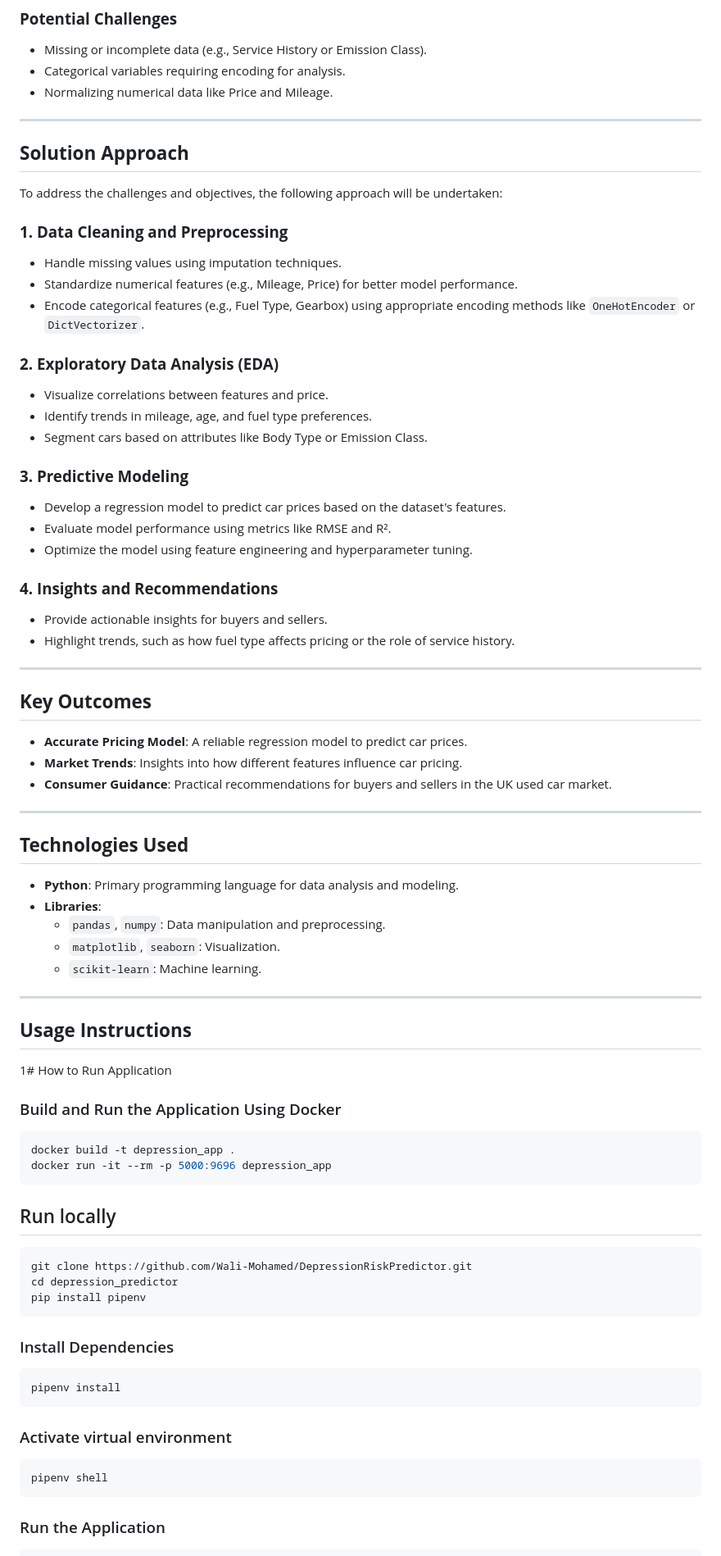
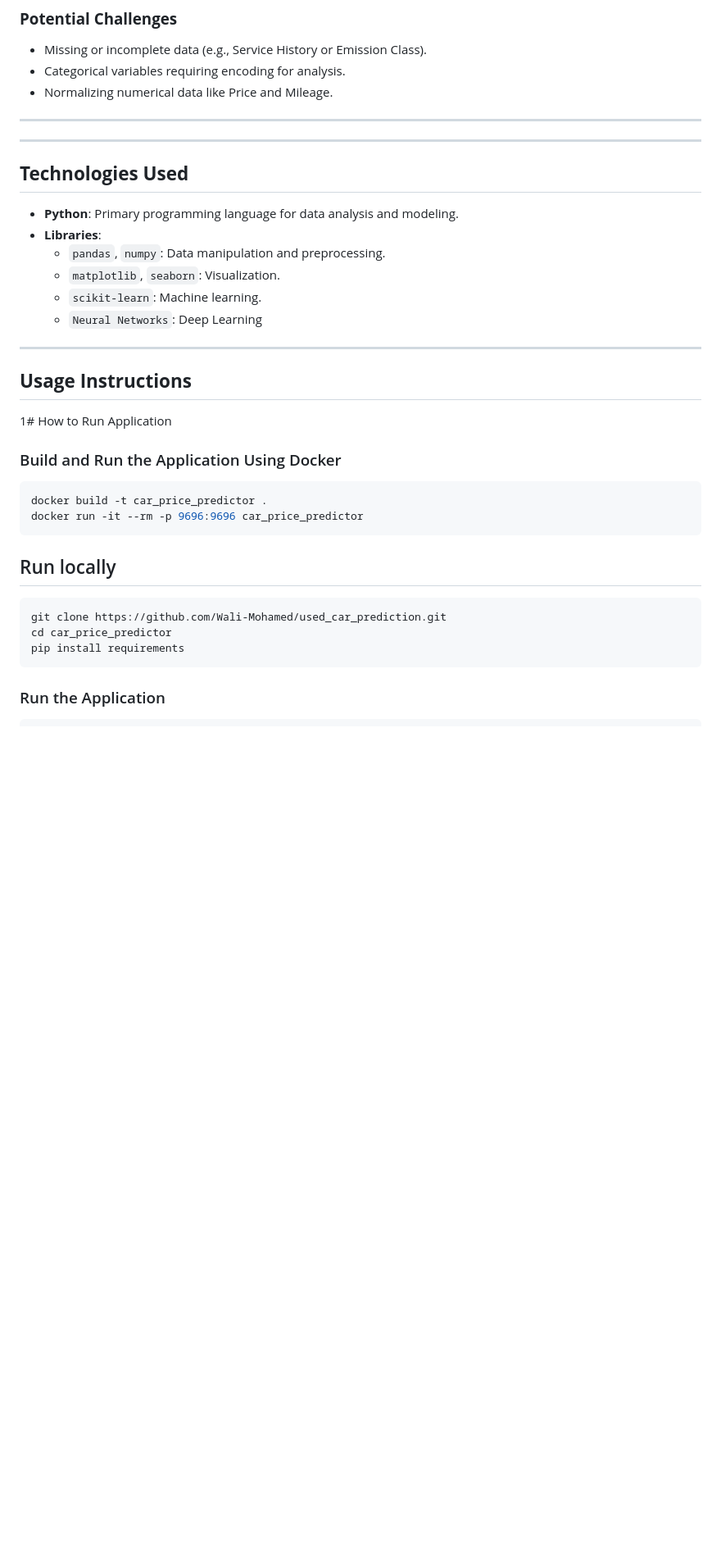
Before and after one commit to Wali-Mohamed/used_car_price_prediction, a Markdown page: README.md, the part around one of its changes. Shown at 82% size. GitHub-like rendering; blank space fills up the shorter version.

````diff
--- a/README.md
+++ b/README.md
@@ -36,35 +36,6 @@ The dataset contains 3,685 unique vehicle listings with the following 13 feature
 
 ---
 
-## **Solution Approach**
-To address the challenges and objectives, the following approach will be undertaken:
-
-### **1. Data Cleaning and Preprocessing**
-- Handle missing values using imputation techniques.
-- Standardize numerical features (e.g., Mileage, Price) for better model performance.
-- Encode categorical features (e.g., Fuel Type, Gearbox) using appropriate encoding methods like `OneHotEncoder` or `DictVectorizer`.
-
-### **2. Exploratory Data Analysis (EDA)**
-- Visualize correlations between features and price.
-- Identify trends in mileage, age, and fuel type preferences.
-- Segment cars based on attributes like Body Type or Emission Class.
-
-### **3. Predictive Modeling**
-- Develop a regression model to predict car prices based on the dataset's features.
-- Evaluate model performance using metrics like RMSE and R².
-- Optimize the model using feature engineering and hyperparameter tuning.
-
-### **4. Insights and Recommendations**
-- Provide actionable insights for buyers and sellers.
-- Highlight trends, such as how fuel type affects pricing or the role of service history.
-
----
-
-## **Key Outcomes**
-- **Accurate Pricing Model**: A reliable regression model to predict car prices.
-- **Market Trends**: Insights into how different features influence car pricing.
-- **Consumer Guidance**: Practical recommendations for buyers and sellers in the UK used car market.
-
 ---
 
 ## **Technologies Used**
@@ -73,6 +44,7 @@ To address the challenges and objectives, the following approach will be underta
   - `pandas`, `numpy`: Data manipulation and preprocessing.
   - `matplotlib`, `seaborn`: Visualization.
   - `scikit-learn`: Machine learning.
+  - `Neural Networks`: Deep Learning
 
 ---
 
@@ -81,26 +53,17 @@ To address the challenges and objectives, the following approach will be underta
 
 ### Build and Run the Application Using Docker
 ```bash
-docker build -t depression_app .
-docker run -it --rm -p 5000:9696 depression_app
+docker build -t car_price_predictor .
+docker run -it --rm -p 9696:9696 car_price_predictor
 ```
 
 
 
 ## Run locally
 ```bash
-git clone https://github.com/Wali-Mohamed/DepressionRiskPredictor.git
-cd depression_predictor
-pip install pipenv
-```
-### Install Dependencies
-
-```bash
-pipenv install
-```
-### Activate virtual environment
-```bash
-pipenv shell
+git clone https://github.com/Wali-Mohamed/used_car_prediction.git
+cd car_price_predictor
+pip install requirements
 ```
 
 ### Run the Application
````
Also changed, not shown: other parts of README.md (+47 -53 lines).
